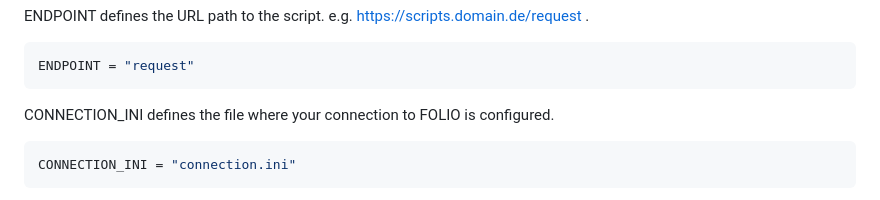
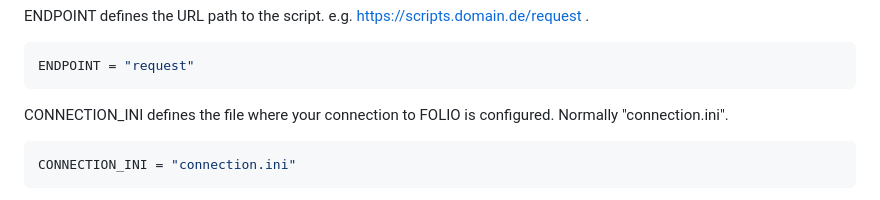
Before and after one commit to ubmainz/FreieBestellung, a Markdown page: README.md, the part around the change. Rendered like a GitHub page.

````diff
--- a/README.md
+++ b/README.md
@@ -81,7 +81,7 @@ ENDPOINT defines the URL path to the script. e.g. https://scripts.domain.de/requ
 ENDPOINT = "request"
 ```
 
-CONNECTION_INI defines the file where your connection to FOLIO is configured.
+CONNECTION_INI defines the file where your connection to FOLIO is configured. Normally "connection.ini".
 
 ```bash
 CONNECTION_INI = "connection.ini"
````
